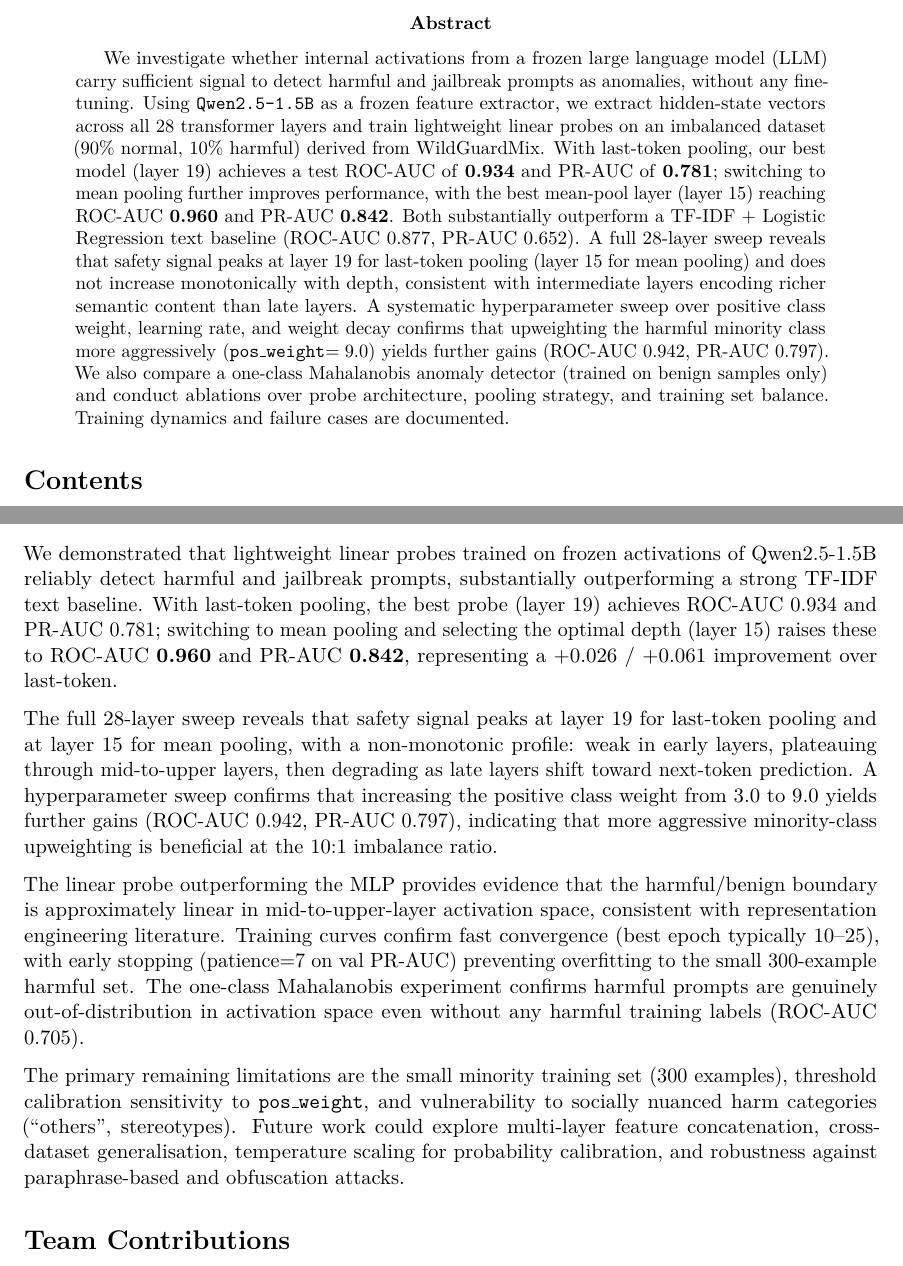
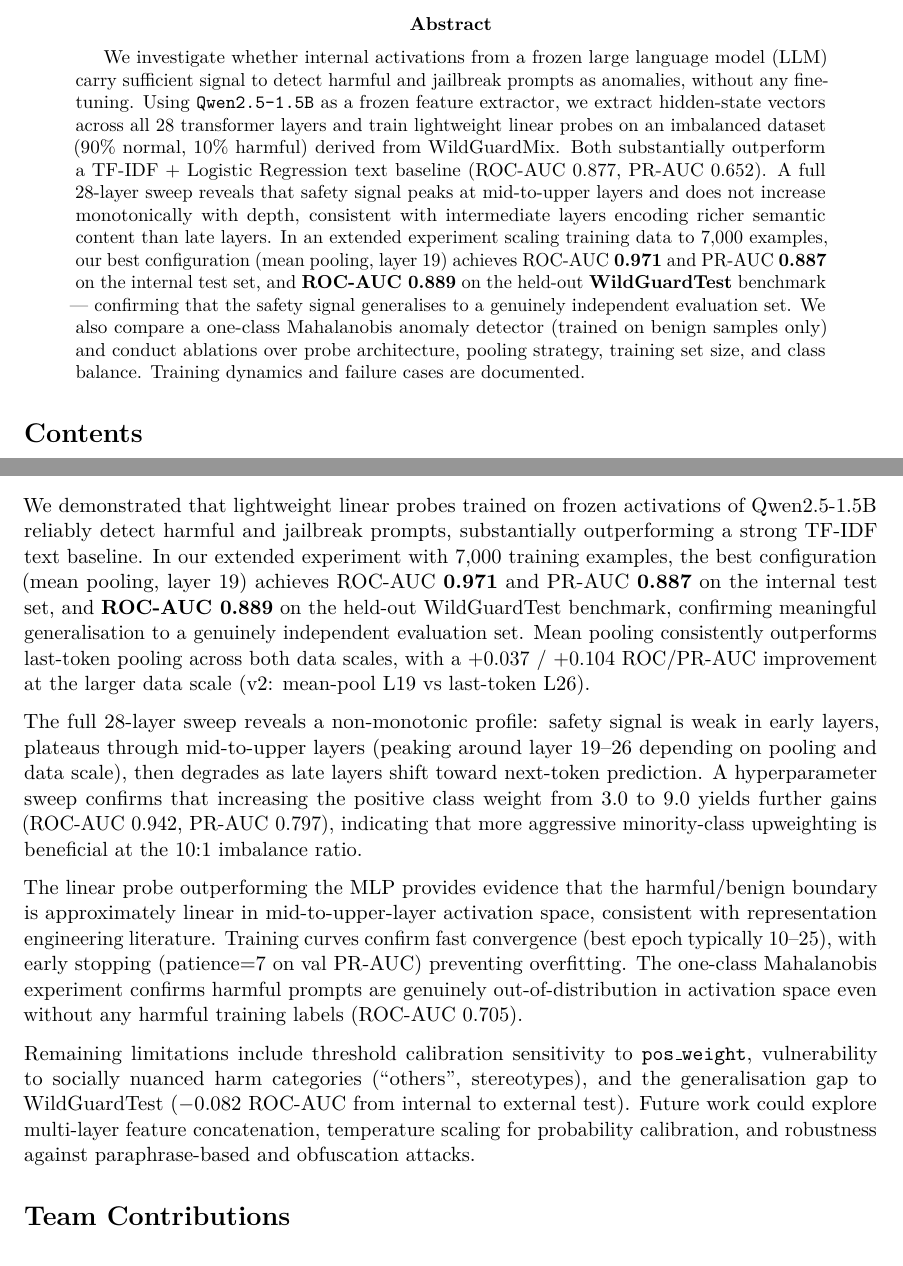
Before and after one commit to brian-w-zhang/DL-Project, a LaTeX paper (report/report.tex): two parts of pages 1 and 27 of 28, joined at a grey line, cut so that both start at the same text. Compiled offline with pdfLaTeX.

Commit message:
report updates

```diff
--- a/report/report.tex
+++ b/report/report.tex
@@ -66,19 +66,18 @@ carry sufficient signal to detect harmful and jailbreak prompts as anomalies, wi
 any fine-tuning. Using \texttt{Qwen2.5-1.5B} as a frozen feature extractor, we extract
 hidden-state vectors across all 28 transformer layers and train lightweight linear probes
 on an imbalanced dataset (90\% normal, 10\% harmful) derived from WildGuardMix.
-With last-token pooling, our best model (layer 19) achieves a test ROC-AUC of \textbf{0.934}
-and PR-AUC of \textbf{0.781}; switching to mean pooling further improves performance, with
-the best mean-pool layer (layer 15) reaching ROC-AUC \textbf{0.960} and PR-AUC \textbf{0.842}.
 Both substantially outperform a TF-IDF + Logistic Regression text baseline (ROC-AUC 0.877,
-PR-AUC 0.652). A full 28-layer sweep reveals that safety signal peaks at layer 19 for
-last-token pooling (layer 15 for mean pooling) and does not increase monotonically with depth,
+PR-AUC 0.652). A full 28-layer sweep reveals that safety signal peaks at mid-to-upper layers
+and does not increase monotonically with depth,
 consistent with intermediate layers encoding richer semantic content than late layers.
-A systematic hyperparameter sweep over positive class weight, learning rate, and weight
-decay confirms that upweighting the harmful minority class more aggressively
-(\texttt{pos\_weight}$=9.0$) yields further gains (ROC-AUC 0.942, PR-AUC 0.797).
+In an extended experiment scaling training data to 7{,}000 examples, our best configuration
+(mean pooling, layer 19) achieves ROC-AUC \textbf{0.971} and PR-AUC \textbf{0.887} on the
+internal test set, and \textbf{ROC-AUC 0.889} on the held-out \textbf{WildGuardTest}
+benchmark --- confirming that the safety signal generalises to a genuinely independent
+evaluation set.
 We also compare a one-class Mahalanobis anomaly detector (trained on benign samples only)
-and conduct ablations over probe architecture, pooling strategy, and training set balance.
-Training dynamics and failure cases are documented.
+and conduct ablations over probe architecture, pooling strategy, training set size, and
+class balance. Training dynamics and failure cases are documented.
 \end{abstract}
 
 \tableofcontents
@@ -1287,34 +1292,34 @@ samples) is more reliable despite being slightly lower, and the layer shift from
 
 We demonstrated that lightweight linear probes trained on frozen activations of
 Qwen2.5-1.5B reliably detect harmful and jailbreak prompts, substantially
-outperforming a strong TF-IDF text baseline. With last-token pooling, the best
-probe (layer 19) achieves ROC-AUC 0.934 and PR-AUC 0.781; switching to mean
-pooling and selecting the optimal depth (layer 15) raises these to
-ROC-AUC \textbf{0.960} and PR-AUC \textbf{0.842}, representing a $+0.026$ /
-$+0.061$ improvement over last-token.
+outperforming a strong TF-IDF text baseline. In our extended experiment with 7{,}000
+training examples, the best configuration (mean pooling, layer 19) achieves
+ROC-AUC \textbf{0.971} and PR-AUC \textbf{0.887} on the internal test set, and
+\textbf{ROC-AUC 0.889} on the held-out WildGuardTest benchmark, confirming meaningful
+generalisation to a genuinely independent evaluation set. Mean pooling consistently
+outperforms last-token pooling across both data scales, with a $+0.037$ / $+0.104$
+ROC/PR-AUC improvement at the larger data scale (v2: mean-pool L19 vs last-token L26).
 
-The full 28-layer sweep reveals that safety signal peaks at layer 19 for
-last-token pooling and at layer 15 for mean pooling, with a non-monotonic profile:
-weak in early layers, plateauing through mid-to-upper layers, then degrading
-as late layers shift toward next-token prediction. A hyperparameter sweep
-confirms that increasing the positive class weight from 3.0 to 9.0 yields
-further gains (ROC-AUC 0.942, PR-AUC 0.797), indicating that more aggressive
+The full 28-layer sweep reveals a non-monotonic profile: safety signal is weak in early
+layers, plateaus through mid-to-upper layers (peaking around layer 19--26 depending on
+pooling and data scale), then degrades as late layers shift toward next-token prediction.
+A hyperparameter sweep confirms that increasing the positive class weight from 3.0 to 9.0
+yields further gains (ROC-AUC 0.942, PR-AUC 0.797), indicating that more aggressive
 minority-class upweighting is beneficial at the 10:1 imbalance ratio.
 
 The linear probe outperforming the MLP provides evidence that the harmful/benign
 boundary is approximately linear in mid-to-upper-layer activation space, consistent
 with representation engineering literature. Training curves confirm fast convergence
 (best epoch typically 10--25), with early stopping (patience=7 on val PR-AUC)
-preventing overfitting to the small 300-example harmful set. The one-class
-Mahalanobis experiment confirms harmful prompts are genuinely out-of-distribution
-in activation space even without any harmful training labels (ROC-AUC 0.705).
+preventing overfitting. The one-class Mahalanobis experiment confirms harmful prompts
+are genuinely out-of-distribution in activation space even without any harmful training
+labels (ROC-AUC 0.705).
 
-The primary remaining limitations are the small minority training set (300 examples),
-threshold calibration sensitivity to \texttt{pos\_weight}, and vulnerability to
-socially nuanced harm categories (``others'', stereotypes). Future work could
-explore multi-layer feature concatenation, cross-dataset generalisation, temperature
-scaling for probability calibration, and robustness against paraphrase-based and
-obfuscation attacks.
+Remaining limitations include threshold calibration sensitivity to \texttt{pos\_weight},
+vulnerability to socially nuanced harm categories (``others'', stereotypes), and the
+generalisation gap to WildGuardTest ($-0.082$ ROC-AUC from internal to external test).
+Future work could explore multi-layer feature concatenation, temperature scaling for
+probability calibration, and robustness against paraphrase-based and obfuscation attacks.
 
 % ══════════════════════════════════════════════════════════════════════════════
 \section*{Team Contributions}
```
Also changed, not shown: report/report.pdf, report/report.tex (32 more changed lines).
